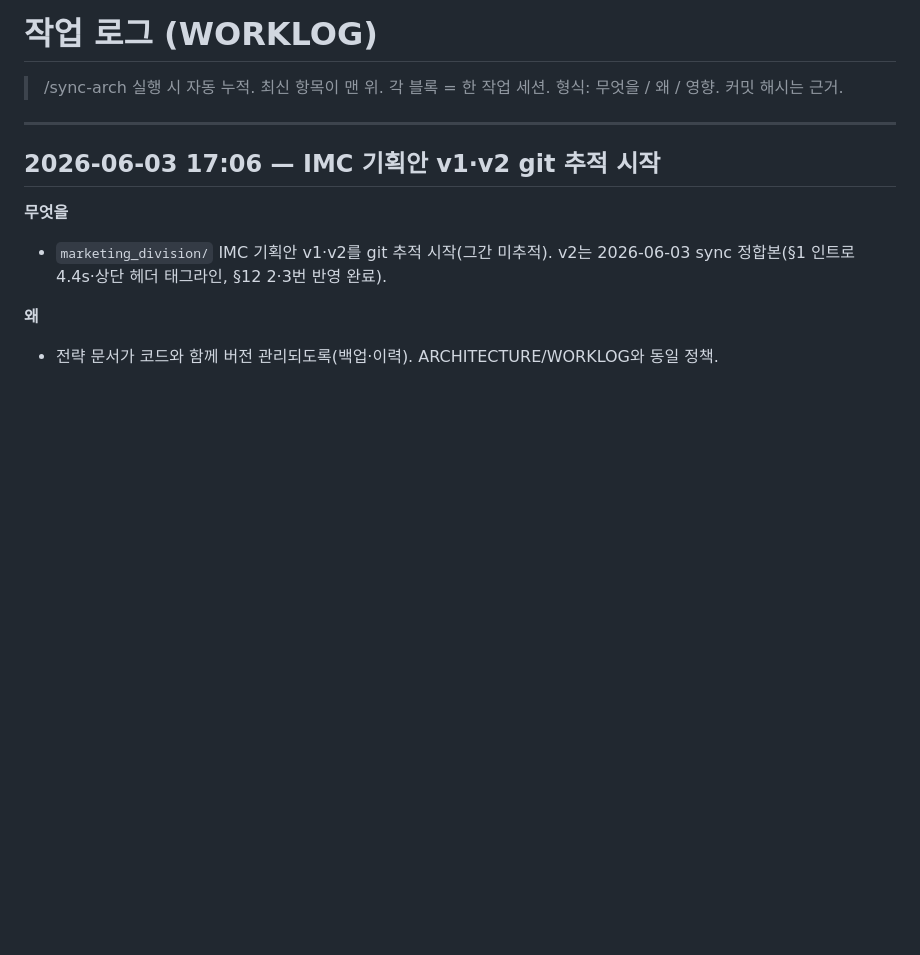
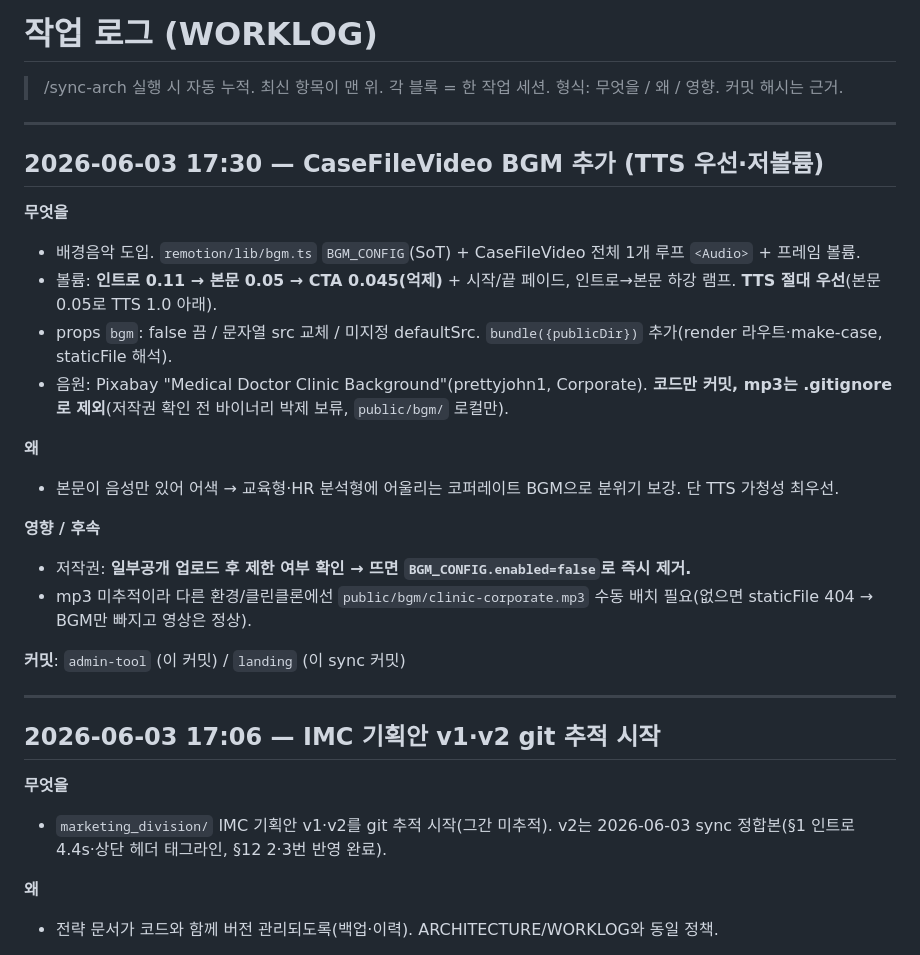
Before and after one commit to limitcutter-prog/rocketcareer-landing, a Markdown page: WORKLOG.md, the part around the change. Rendered like a GitHub page; blank space fills up the shorter version.

```diff
--- a/WORKLOG.md
+++ b/WORKLOG.md
@@ -2,6 +2,25 @@
 
 > /sync-arch 실행 시 자동 누적. 최신 항목이 맨 위.
 > 각 블록 = 한 작업 세션. 형식: 무엇을 / 왜 / 영향. 커밋 해시는 근거.
+
+---
+
+## 2026-06-03 17:30 — CaseFileVideo BGM 추가 (TTS 우선·저볼륨)
+
+**무엇을**
+- 배경음악 도입. `remotion/lib/bgm.ts` `BGM_CONFIG`(SoT) + CaseFileVideo 전체 1개 루프 `<Audio>` + 프레임 볼륨.
+- 볼륨: **인트로 0.11 → 본문 0.05 → CTA 0.045(억제)** + 시작/끝 페이드, 인트로→본문 하강 램프. **TTS 절대 우선**(본문 0.05로 TTS 1.0 아래).
+- props `bgm`: false 끔 / 문자열 src 교체 / 미지정 defaultSrc. `bundle({publicDir})` 추가(render 라우트·make-case, staticFile 해석).
+- 음원: Pixabay "Medical Doctor Clinic Background"(prettyjohn1, Corporate). **코드만 커밋, mp3는 .gitignore로 제외**(저작권 확인 전 바이너리 박제 보류, `public/bgm/` 로컬만).
+
+**왜**
+- 본문이 음성만 있어 어색 → 교육형·HR 분석형에 어울리는 코퍼레이트 BGM으로 분위기 보강. 단 TTS 가청성 최우선.
+
+**영향 / 후속**
+- 저작권: **일부공개 업로드 후 제한 여부 확인 → 뜨면 `BGM_CONFIG.enabled=false`로 즉시 제거.**
+- mp3 미추적이라 다른 환경/클린클론에선 `public/bgm/clinic-corporate.mp3` 수동 배치 필요(없으면 staticFile 404 → BGM만 빠지고 영상은 정상).
+
+**커밋**: `admin-tool` (이 커밋) / `landing` (이 sync 커밋)
 
 ---
 
```
Also changed, not shown: ARCHITECTURE.md (+11 -0 lines).
